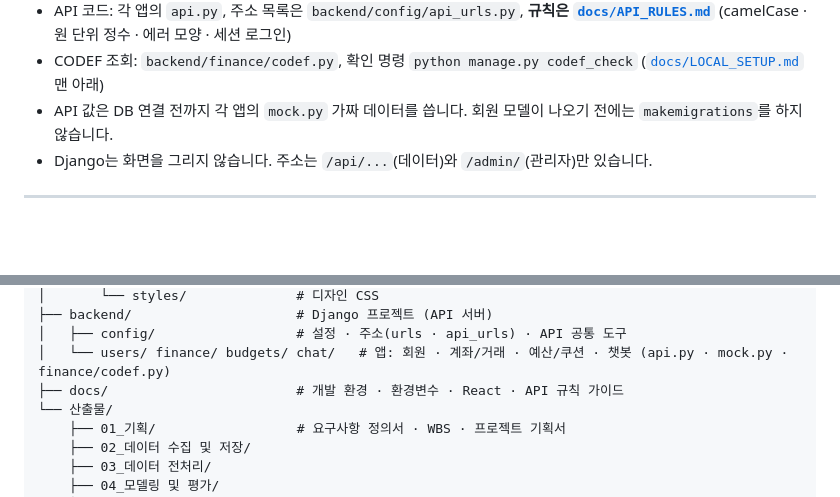
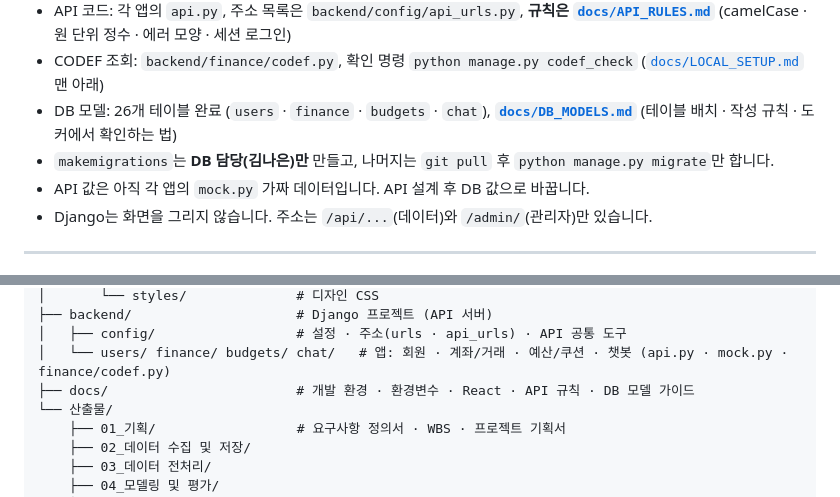
Before and after one commit to 20260528-skn-family-ai-33/SKN33-Final-4Team, a Markdown page: README.md, 2 parts joined by grey strips. Rendered like a GitHub page; blank space fills up the shorter version.

Commit message:
2026.10.20/김나은/세팅 가이드 보완 (Node 버전·pull 후 migrate·이메일 관리자·기존 세팅자 안내)

```diff
--- a/README.md
+++ b/README.md
@@ -115,7 +115,9 @@ React (localhost:5173) ──/api──▶ Vite 프록시 ──▶ Django (127.
 - 화면 코드: `frontend/src/` (`pages/` 화면 · `popups/` 팝업 · `components/` 공통 부품 · `styles/` CSS)
 - API 코드: 각 앱의 `api.py`, 주소 목록은 `backend/config/api_urls.py`, **규칙은 [`docs/API_RULES.md`](docs/API_RULES.md)** (camelCase · 원 단위 정수 · 에러 모양 · 세션 로그인)
 - CODEF 조회: `backend/finance/codef.py`, 확인 명령 `python manage.py codef_check` ([`docs/LOCAL_SETUP.md`](docs/LOCAL_SETUP.md) 맨 아래)
-- API 값은 DB 연결 전까지 각 앱의 `mock.py` 가짜 데이터를 씁니다. 회원 모델이 나오기 전에는 `makemigrations`를 하지 않습니다.
+- DB 모델: 26개 테이블 완료 (`users` · `finance` · `budgets` · `chat`), **[`docs/DB_MODELS.md`](docs/DB_MODELS.md)** (테이블 배치 · 작성 규칙 · 도커에서 확인하는 법)
+- `makemigrations`는 **DB 담당(김나은)만** 만들고, 나머지는 `git pull` 후 `python manage.py migrate`만 합니다.
+- API 값은 아직 각 앱의 `mock.py` 가짜 데이터입니다. API 설계 후 DB 값으로 바꿉니다.
 - Django는 화면을 그리지 않습니다. 주소는 `/api/...`(데이터)와 `/admin/`(관리자)만 있습니다.
 
 ---
@@ -172,7 +174,7 @@ React (localhost:5173) ──/api──▶ Vite 프록시 ──▶ Django (127.
 ├── backend/                     # Django 프로젝트 (API 서버)
 │   ├── config/                  # 설정 · 주소(urls · api_urls) · API 공통 도구
 │   └── users/ finance/ budgets/ chat/   # 앱: 회원 · 계좌/거래 · 예산/쿠션 · 챗봇 (api.py · mock.py · finance/codef.py)
-├── docs/                        # 개발 환경 · 환경변수 · React · API 규칙 가이드
+├── docs/                        # 개발 환경 · 환경변수 · React · API 규칙 · DB 모델 가이드
 └── 산출물/
     ├── 01_기획/                  # 요구사항 정의서 · WBS · 프로젝트 기획서
     ├── 02_데이터 수집 및 저장/
```
Also changed, not shown: docs/FRONTEND_GUIDE.md (+3 -1 lines), docs/LOCAL_SETUP.md (+39 -17 lines).
